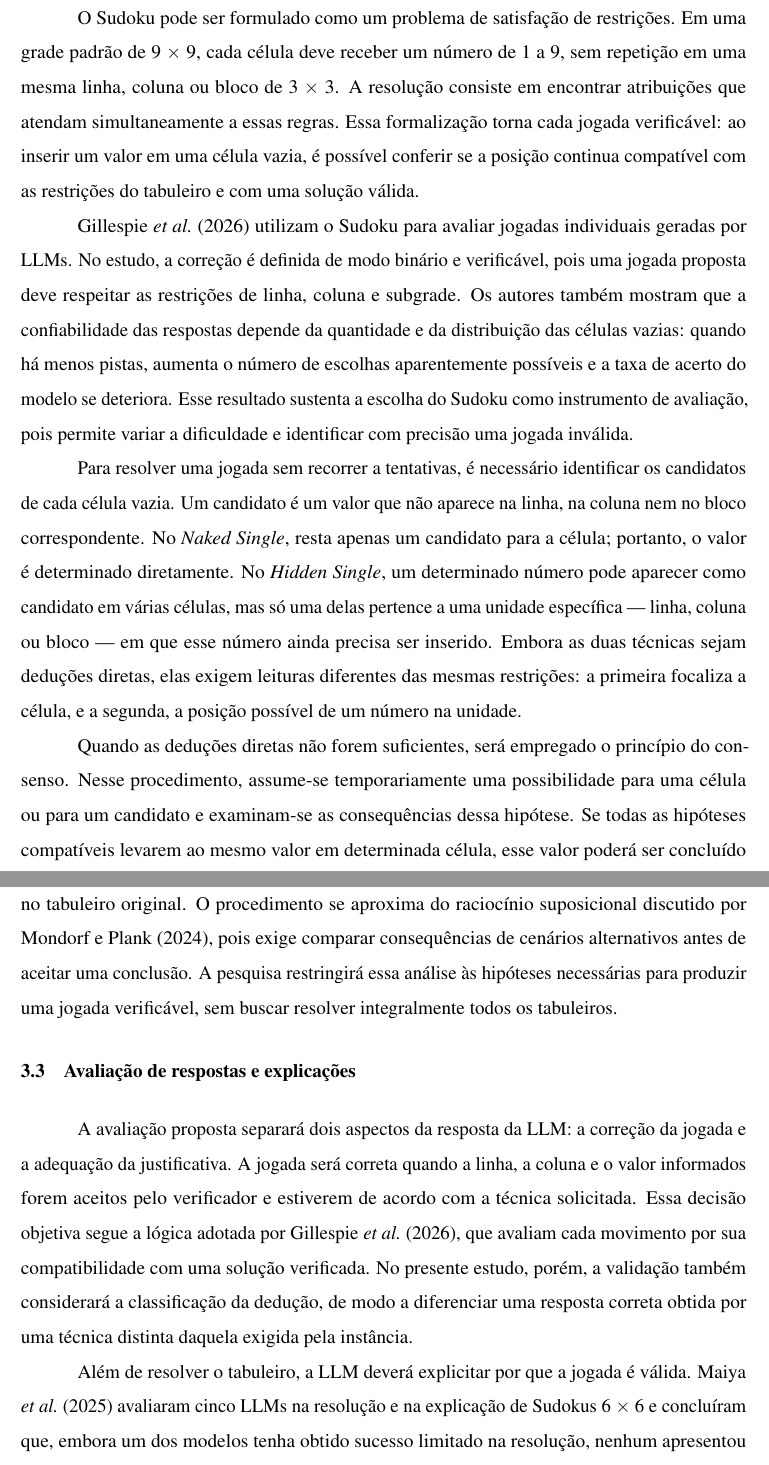
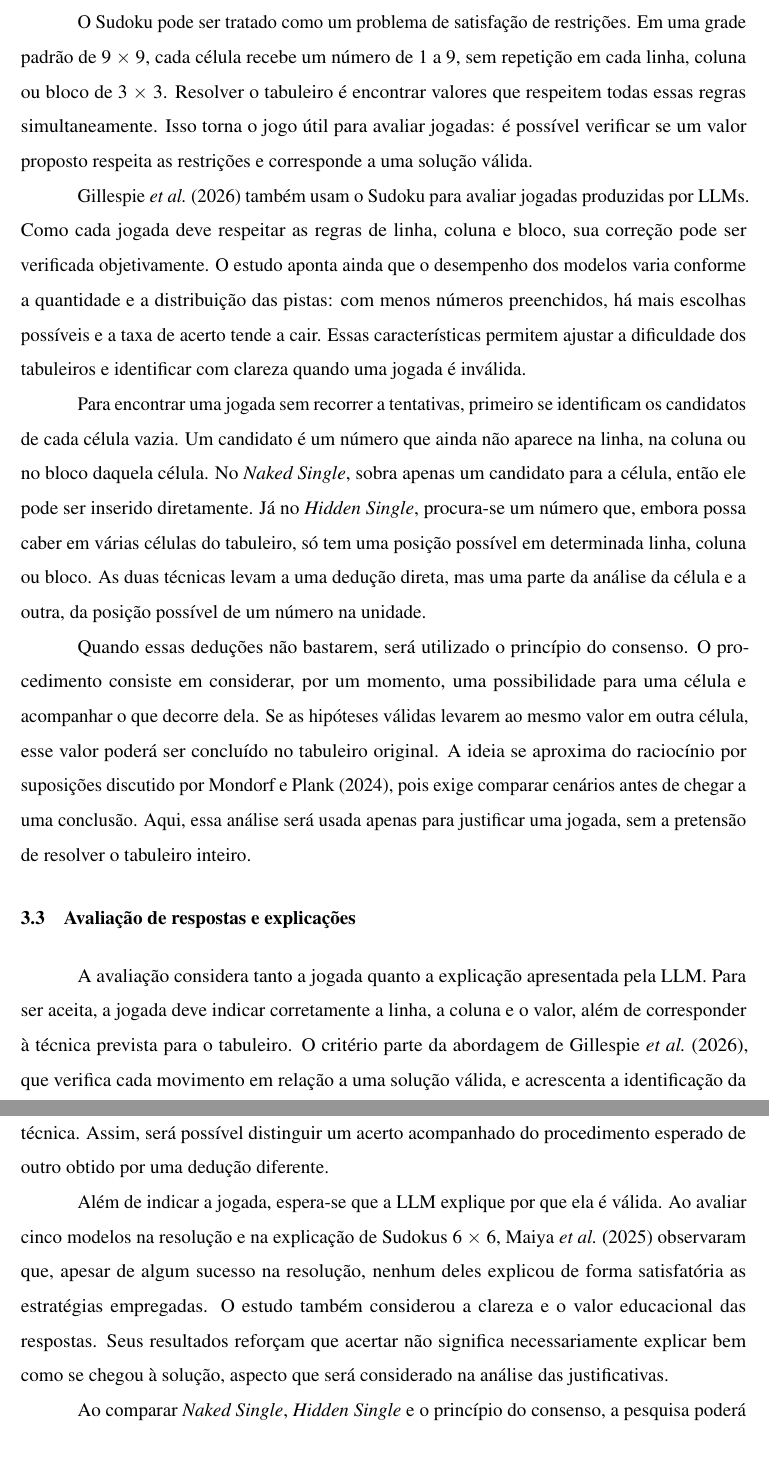
Before and after one commit to nayetdet/sudoku-research-plan, a LaTeX thesis (documento.tex, which reads elementos-textuais/referencial-teorico.tex): two parts of pages 8 and 9 of 13, joined at a grey line, cut so that both start at the same text. Compiled offline with pdfLaTeX.

Commit message:
refactor: aprimora a redação do referencial teórico sobre raciocínio lógico em LLMs

```diff
--- a/elementos-textuais/referencial-teorico.tex
+++ b/elementos-textuais/referencial-teorico.tex
@@ -12,18 +12,18 @@ Em tarefas de raciocínio, uma LLM pode produzir uma resposta linguisticamente p
 
 \section{Sudoku como problema de satisfação de restrições}
 
-O Sudoku pode ser formulado como um problema de satisfação de restrições. Em uma grade padrão de 9 $\times$ 9, cada célula deve receber um número de 1 a 9, sem repetição em uma mesma linha, coluna ou bloco de 3 $\times$ 3. A resolução consiste em encontrar atribuições que atendam simultaneamente a essas regras. Essa formalização torna cada jogada verificável: ao inserir um valor em uma célula vazia, é possível conferir se a posição continua compatível com as restrições do tabuleiro e com uma solução válida.
+O Sudoku pode ser tratado como um problema de satisfação de restrições. Em uma grade padrão de 9 $\times$ 9, cada célula recebe um número de 1 a 9, sem repetição em cada linha, coluna ou bloco de 3 $\times$ 3. Resolver o tabuleiro é encontrar valores que respeitem todas essas regras simultaneamente. Isso torna o jogo útil para avaliar jogadas: é possível verificar se um valor proposto respeita as restrições e corresponde a uma solução válida.
 
-\citeonline{sudokuSage2026} utilizam o Sudoku para avaliar jogadas individuais geradas por LLMs. No estudo, a correção é definida de modo binário e verificável, pois uma jogada proposta deve respeitar as restrições de linha, coluna e subgrade. Os autores também mostram que a confiabilidade das respostas depende da quantidade e da distribuição das células vazias: quando há menos pistas, aumenta o número de escolhas aparentemente possíveis e a taxa de acerto do modelo se deteriora. Esse resultado sustenta a escolha do Sudoku como instrumento de avaliação, pois permite variar a dificuldade e identificar com precisão uma jogada inválida.
+\citeonline{sudokuSage2026} também usam o Sudoku para avaliar jogadas produzidas por LLMs. Como cada jogada deve respeitar as regras de linha, coluna e bloco, sua correção pode ser verificada objetivamente. O estudo aponta ainda que o desempenho dos modelos varia conforme a quantidade e a distribuição das pistas: com menos números preenchidos, há mais escolhas possíveis e a taxa de acerto tende a cair. Essas características permitem ajustar a dificuldade dos tabuleiros e identificar com clareza quando uma jogada é inválida.
 
-Para resolver uma jogada sem recorrer a tentativas, é necessário identificar os candidatos de cada célula vazia. Um candidato é um valor que não aparece na linha, na coluna nem no bloco correspondente. No \textit{Naked Single}, resta apenas um candidato para a célula; portanto, o valor é determinado diretamente. No \textit{Hidden Single}, um determinado número pode aparecer como candidato em várias células, mas só uma delas pertence a uma unidade específica --- linha, coluna ou bloco --- em que esse número ainda precisa ser inserido. Embora as duas técnicas sejam deduções diretas, elas exigem leituras diferentes das mesmas restrições: a primeira focaliza a célula, e a segunda, a posição possível de um número na unidade.
+Para encontrar uma jogada sem recorrer a tentativas, primeiro se identificam os candidatos de cada célula vazia. Um candidato é um número que ainda não aparece na linha, na coluna ou no bloco daquela célula. No \textit{Naked Single}, sobra apenas um candidato para a célula, então ele pode ser inserido diretamente. Já no \textit{Hidden Single}, procura-se um número que, embora possa caber em várias células do tabuleiro, só tem uma posição possível em determinada linha, coluna ou bloco. As duas técnicas levam a uma dedução direta, mas uma parte da análise da célula e a outra, da posição possível de um número na unidade.
 
-Quando as deduções diretas não forem suficientes, será empregado o princípio do consenso. Nesse procedimento, assume-se temporariamente uma possibilidade para uma célula ou para um candidato e examinam-se as consequências dessa hipótese. Se todas as hipóteses compatíveis levarem ao mesmo valor em determinada célula, esse valor poderá ser concluído no tabuleiro original. O procedimento se aproxima do raciocínio suposicional discutido por \citeonline{mondorf2024}, pois exige comparar consequências de cenários alternativos antes de aceitar uma conclusão. A pesquisa restringirá essa análise às hipóteses necessárias para produzir uma jogada verificável, sem buscar resolver integralmente todos os tabuleiros.
+Quando essas deduções não bastarem, será utilizado o princípio do consenso. O procedimento consiste em considerar, por um momento, uma possibilidade para uma célula e acompanhar o que decorre dela. Se as hipóteses válidas levarem ao mesmo valor em outra célula, esse valor poderá ser concluído no tabuleiro original. A ideia se aproxima do raciocínio por suposições discutido por \citeonline{mondorf2024}, pois exige comparar cenários antes de chegar a uma conclusão. Aqui, essa análise será usada apenas para justificar uma jogada, sem a pretensão de resolver o tabuleiro inteiro.
 
 \section{Avaliação de respostas e explicações}
 
-A avaliação proposta separará dois aspectos da resposta da LLM: a correção da jogada e a adequação da justificativa. A jogada será correta quando a linha, a coluna e o valor informados forem aceitos pelo verificador e estiverem de acordo com a técnica solicitada. Essa decisão objetiva segue a lógica adotada por \citeonline{sudokuSage2026}, que avaliam cada movimento por sua compatibilidade com uma solução verificada. No presente estudo, porém, a validação também considerará a classificação da dedução, de modo a diferenciar uma resposta correta obtida por uma técnica distinta daquela exigida pela instância.
+A avaliação considera tanto a jogada quanto a explicação apresentada pela LLM. Para ser aceita, a jogada deve indicar corretamente a linha, a coluna e o valor, além de corresponder à técnica prevista para o tabuleiro. O critério parte da abordagem de \citeonline{sudokuSage2026}, que verifica cada movimento em relação a uma solução válida, e acrescenta a identificação da técnica. Assim, será possível distinguir um acerto acompanhado do procedimento esperado de outro obtido por uma dedução diferente.
 
-Além de resolver o tabuleiro, a LLM deverá explicitar por que a jogada é válida. \citeonline{maiya2025} avaliaram cinco LLMs na resolução e na explicação de Sudokus 6 $\times$ 6 e concluíram que, embora um dos modelos tenha obtido sucesso limitado na resolução, nenhum apresentou explicações que refletissem de forma satisfatória o raciocínio estratégico de solução. Os autores analisaram justificativa, clareza e valor educacional das explicações, reforçando que uma solução final correta não assegura uma explicação fiel ao processo. Essa distinção fundamenta a análise qualitativa das justificativas nesta pesquisa.
+Além de indicar a jogada, espera-se que a LLM explique por que ela é válida. Ao avaliar cinco modelos na resolução e na explicação de Sudokus 6 $\times$ 6, \citeonline{maiya2025} observaram que, apesar de algum sucesso na resolução, nenhum deles explicou de forma satisfatória as estratégias empregadas. O estudo também considerou a clareza e o valor educacional das respostas. Seus resultados reforçam que acertar não significa necessariamente explicar bem como se chegou à solução, aspecto que será considerado na análise das justificativas.
 
-Desse modo, a comparação entre \textit{Naked Single}, \textit{Hidden Single} e consenso permitirá observar como as LLMs se comportam diante de diferentes exigências dedutivas. Espera-se que as técnicas diretas evidenciem a capacidade de integrar restrições imediatamente observáveis, enquanto os casos de consenso revelem a capacidade de manter hipóteses temporárias e extrair uma conclusão comum. Os resultados não serão interpretados como acesso direto ao funcionamento interno dos modelos; eles indicarão se as respostas e explicações produzidas são compatíveis com regras e procedimentos lógicos previamente definidos.
+Ao comparar \textit{Naked Single}, \textit{Hidden Single} e o princípio do consenso, a pesquisa poderá observar como as LLMs lidam com diferentes tipos de dedução. As duas primeiras técnicas permitem avaliar o uso de restrições diretamente visíveis no tabuleiro; o consenso exige acompanhar hipóteses e verificar se elas conduzem a uma conclusão comum. Essa análise não permite afirmar como o modelo raciocina internamente, mas mostra se suas respostas e explicações são coerentes com regras e procedimentos lógicos definidos previamente.
```
Also changed, not shown: elementos-textuais/referencial-teorico.tex (8 more changed lines).
